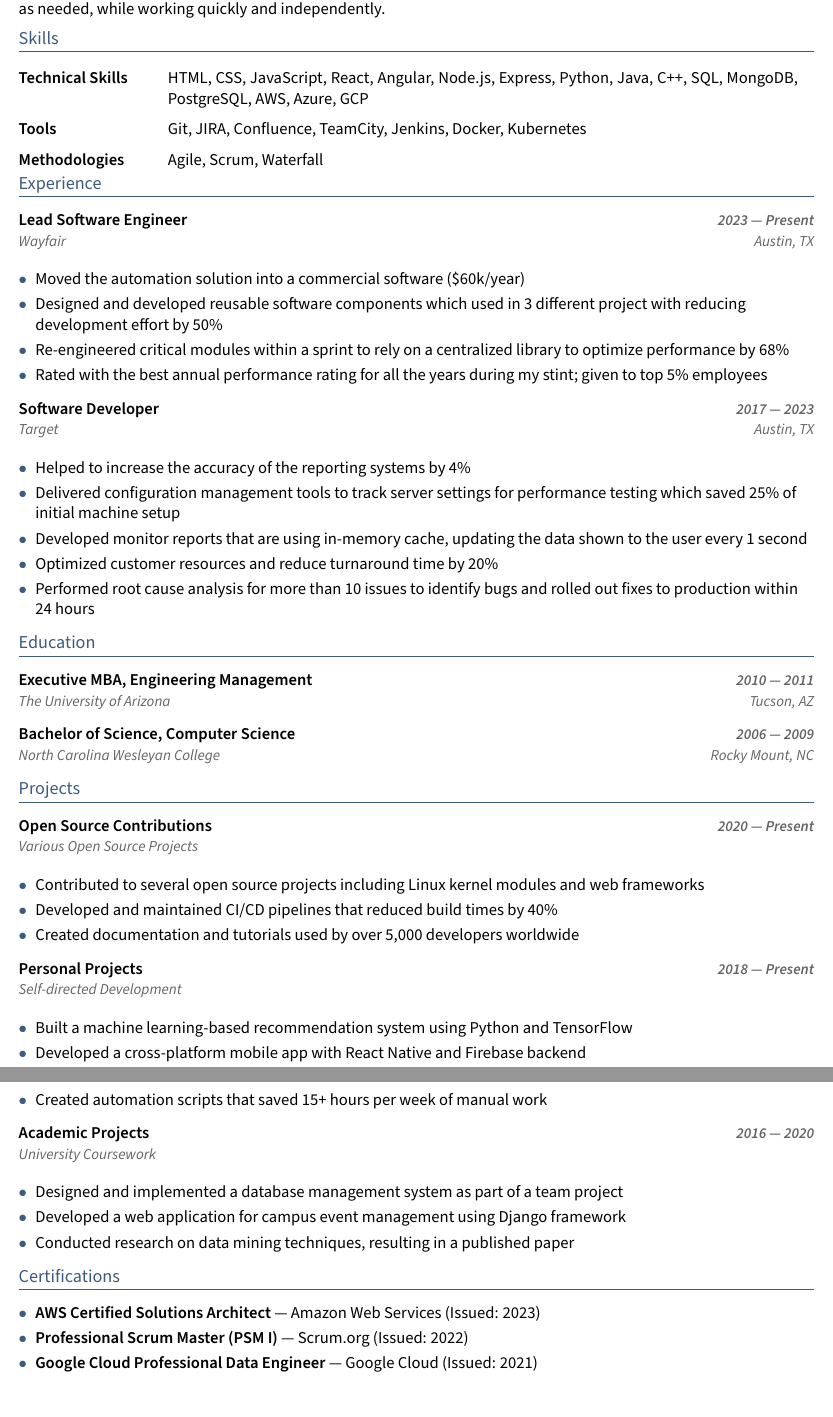
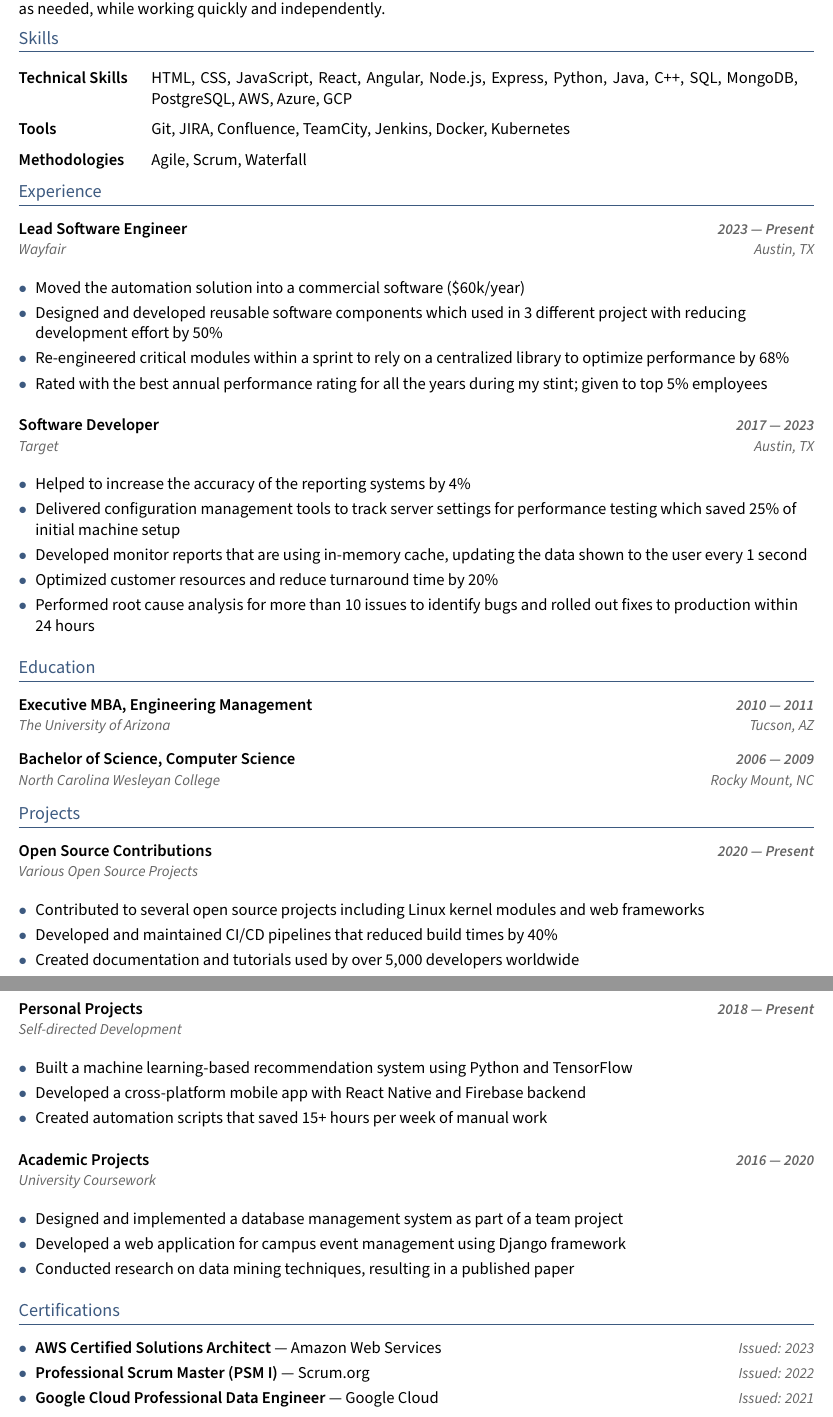
Before and after one commit to 25prabhu10/resume, a LaTeX CV (src/resume.tex, which reads src/PKResume.sty, src/sections/certifications.tex, src/sections/skills.tex): two parts of pages 1 and 2 of 2, joined at a grey line, cut so that both start at the same text. Compiled offline with pdfLaTeX.

Commit message:
fix: page bottom margin, style certifications and skills sections

```diff
--- a/src/PKResume.sty
+++ b/src/PKResume.sty
@@ -1,12 +1,15 @@
 \NeedsTeXFormat{LaTeX2e}
-\ProvidesPackage{PKResume}[2026/01/21 v2.0 PKResume]
+\ProvidesPackage{PKResume}[2026/01/22 v2.1 PKResume]
 
 % Document Layout and Margins
 \usepackage{geometry}
-\geometry{a4paper, margin=.5in, includehead}
+\geometry{a4paper, margin=.5in, includehead, includefoot}
 
 % Font-family and Font-size
 \usepackage[default,semibold]{sourcesanspro}
+
+% No page number
+\pagenumbering{gobble}
 
 % Paragraph Formatting
 \raggedright\raggedbottom{} % left and top align no indent
@@ -27,7 +30,7 @@
 \newenvironment{zitemize}
 {
     \begin{itemize} }{
-    \end{itemize}\vspace{-.5em}
+    \end{itemize}
 }
 
 % Section Formatting
@@ -49,9 +52,6 @@
 
 % Bold Formatting
 \newcommand{\skills}[1]{{\bfseries #1}}
-
-% No page number
-\pagenumbering{gobble}
 
 % Header and Footer
 \usepackage{fancyhdr}
@@ -81,6 +81,7 @@
 
     \setlength{\headheight}{55pt}
     \setlength{\headsep}{8pt}
+    \setlength{\footskip}{63pt}
 }
 
 \fancypagestyle{others} {
@@ -88,6 +89,7 @@
     \renewcommand{\headrulewidth}{0pt}
     \setlength{\headheight}{0pt}
     \setlength{\headsep}{0pt}
+    \setlength{\footskip}{63pt}
 }
 
 % Hyperlinks
--- a/src/sections/certifications.tex
+++ b/src/sections/certifications.tex
@@ -2,10 +2,9 @@
 
 \begin{zitemize}
 
-    \item{\textbf{AWS Certified Solutions Architect} {---} Amazon Web Services (Issued: 2023)}
+    \item{\textbf{AWS Certified Solutions Architect} {---} Amazon Web Services \hfill{} \daterange{Issued: 2023}}
 
-    \item{\textbf{Professional Scrum Master (PSM I)} {---} Scrum.org (Issued: 2022)}
+    \item{\textbf{Professional Scrum Master (PSM I)} {---} Scrum.org \hfill{} \daterange{Issued: 2022}}
 
-    \item{\textbf{Google Cloud Professional Data Engineer} {---} Google Cloud (Issued: 2021)}
-
+    \item{\textbf{Google Cloud Professional Data Engineer} {---} Google Cloud \hfill{} \daterange{Issued: 2021}}
 \end{zitemize}
--- a/src/sections/skills.tex
+++ b/src/sections/skills.tex
@@ -1,5 +1,5 @@
 \section{Skills}
-\begin{tabular}{p{8em} p{1em} p{38em}}
+\begin{tabular}{p{7em} p{1em} p{39em}}
     \skills{Technical Skills} &  & HTML, CSS, JavaScript, React, Angular, Node.js, Express, Python, Java, C++, SQL, MongoDB, PostgreSQL, AWS, Azure, GCP \\
     \skills{Tools}            &  & Git, JIRA, Confluence, TeamCity, Jenkins, Docker, Kubernetes                                                          \\
     \skills{Methodologies}    &  & Agile, Scrum, Waterfall                                                                                               \\
```
Also changed, not shown: src/resume.tex (+1 -0 lines), 1 other file.
